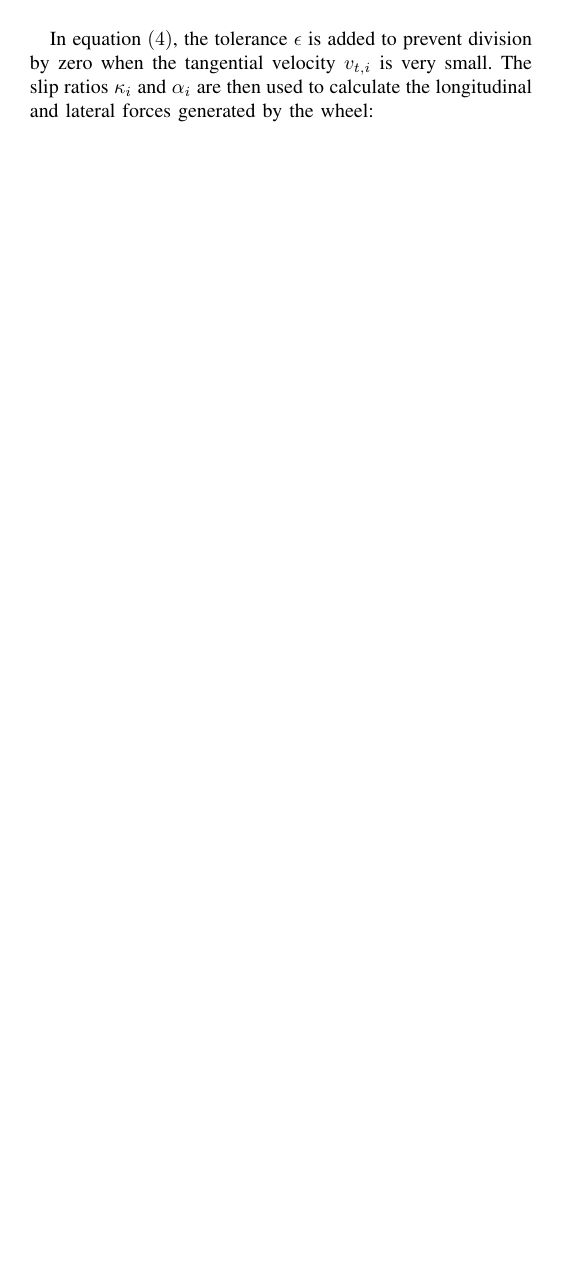
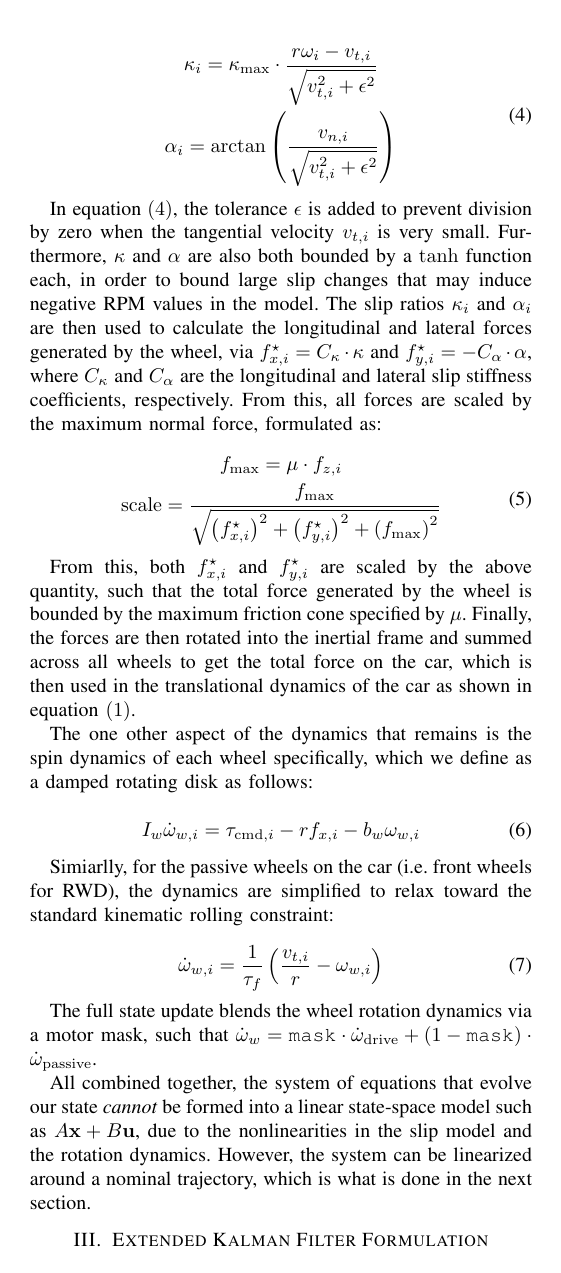
Before and after one commit to lucaslibshutz/MBE_final_report, a LaTeX paper (main.tex, which reads sections/derivations.tex): page 2 of 2. Compiled offline with pdfLaTeX.

Commit message:
up to EKF now

```diff
--- a/sections/derivations.tex
+++ b/sections/derivations.tex
@@ -59,3 +68,4 @@ Then, the wheel slip \textit{ratios} are then found via the Pacejka slip model,
 
 \begin{equation}
   \begin{gathered}
+    \kappa_i = \kappa_\mathrm{max} \cdot \frac{r\omega_i - v_{t,i}}{\sqrt{v_{t,i}^2+\epsilon^2}} \\
@@ -64,4 +73,31 @@ Then, the wheel slip \textit{ratios} are then found via the Pacejka slip model,
   \end{gathered}
 \end{equation}
 
-In equation $(4)$, the tolerance $\epsilon$ is added to prevent division by zero when the tangential velocity $v_{t,i}$ is very small. The slip ratios $\kappa_i$ and $\alpha_i$ are then used to calculate the longitudinal and lateral forces generated by the wheel:
+In equation $(4)$, the tolerance $\epsilon$ is added to prevent division by zero when the tangential velocity $v_{t,i}$ is very small. Furthermore, $\kappa$ and $\alpha$ are also both bounded by a $\tanh$ function each, in order to bound large slip changes that may induce negative RPM values in the model. The slip ratios $\kappa_i$ and $\alpha_i$ are then used to calculate the longitudinal and lateral forces generated by the wheel, via $f_{x,i}^\star=C_\kappa \cdot \kappa$ and $f_{y,i}^\star=-C_\alpha \cdot \alpha$, where $C_\kappa$ and $C_\alpha$ are the longitudinal and lateral slip stiffness coefficients, respectively. From this, all forces are scaled by the maximum normal force, formulated as:
+
+\begin{equation}
+  \begin{gathered}
+    f_\mathrm{max} = \mu \cdot f_{z,i} \\
+    \mathrm{scale} = \frac{f_\mathrm{max}}{\sqrt{\left(f_{x,i}^\star\right)^2+\left(f_{y,i}^\star\right)^2 + \left(f_\mathrm{max}\right)^2}} \\
+  \end{gathered}
+\end{equation}
+
+From this, both $f_{x,i}^\star$ and $f_{y,i}^\star$ are scaled by the above quantity, such that the total force generated by the wheel is bounded by the maximum friction cone specified by $\mu$. Finally, the forces are then rotated into the inertial frame and summed across all wheels to get the total force on the car, which is then used in the translational dynamics of the car as shown in equation $(1)$.
+
+The one other aspect of the dynamics that remains is the spin dynamics of each wheel specifically, which we define as a damped rotating disk as follows:
+
+\begin{equation}
+  I_w \dot{\omega}_{w,i} = \tau_{\mathrm{cmd},i} - r f_{x,i} - b_w \omega_{w,i}
+\end{equation}
+
+Simiarlly, for the passive wheels on the car (i.e. front wheels for RWD), the dynamics are simplified to relax toward the standard kinematic rolling constraint:
+
+\begin{equation}
+  \dot{\omega}_{w,i} = \frac{1}{\tau_f}\left(\frac{v_{t,i}}{r}-\omega_{w,i}\right)
+\end{equation}
+
+The full state update blends the wheel rotation dynamics via a motor mask, such that $\dot{\omega}_w = \texttt{mask} \cdot \dot{\omega}_\mathrm{drive} + (1- \texttt{mask}) \cdot \dot{\omega}_\mathrm{passive}$.
+
+All combined together, the system of equations that evolve our state \textit{cannot} be formed into a linear state-space model such as $A\mathbf{x} + B\mathbf{u}$, due to the nonlinearities in the slip model and the rotation dynamics. However, the system can be linearized around a nominal trajectory, which is what is done in the next section.
+
+\section{Extended Kalman Filter Formulation}
```
Also changed, not shown: main.tex (+1 -1 lines), main.pdf, sections/derivations.tex (20 more changed lines).
